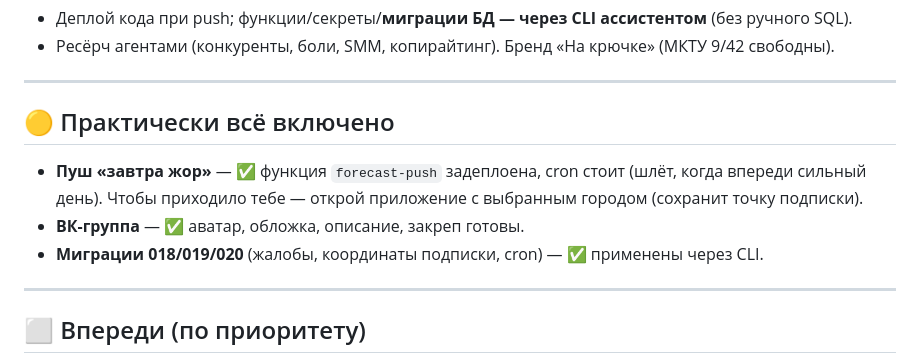
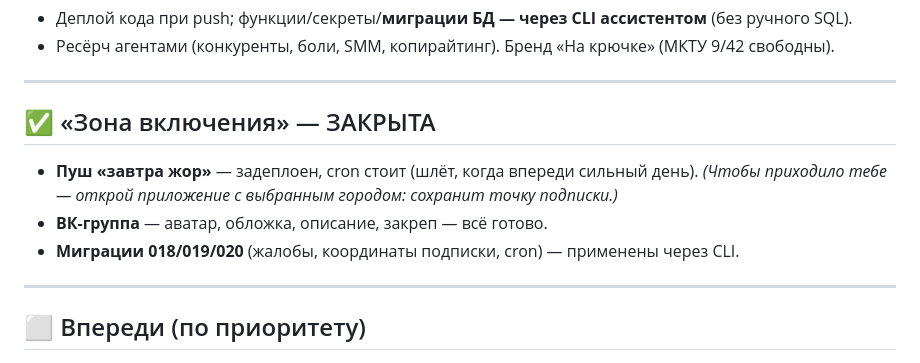
Before and after one commit to kressent/zorka, a Markdown page: docs/PROJECT-PASSPORT.md, the part around the change. GitHub-like rendering.

```diff
--- a/docs/PROJECT-PASSPORT.md
+++ b/docs/PROJECT-PASSPORT.md
@@ -56,11 +56,11 @@
 
 ---
 
-## 🟡 Практически всё включено
-- **Пуш «завтра жор»** — ✅ функция `forecast-push` задеплоена, cron стоит (шлёт, когда впереди
-  сильный день). Чтобы приходило тебе — открой приложение с выбранным городом (сохранит точку подписки).
-- **ВК-группа** — ✅ аватар, обложка, описание, закреп готовы.
-- **Миграции 018/019/020** (жалобы, координаты подписки, cron) — ✅ применены через CLI.
+## ✅ «Зона включения» — ЗАКРЫТА
+- **Пуш «завтра жор»** — задеплоен, cron стоит (шлёт, когда впереди сильный день). *(Чтобы приходило
+  тебе — открой приложение с выбранным городом: сохранит точку подписки.)*
+- **ВК-группа** — аватар, обложка, описание, закреп — всё готово.
+- **Миграции 018/019/020** (жалобы, координаты подписки, cron) — применены через CLI.
 
 ---
 
```
Also changed, not shown: TODO-FOR-YOU.md (+8 -0 lines).
